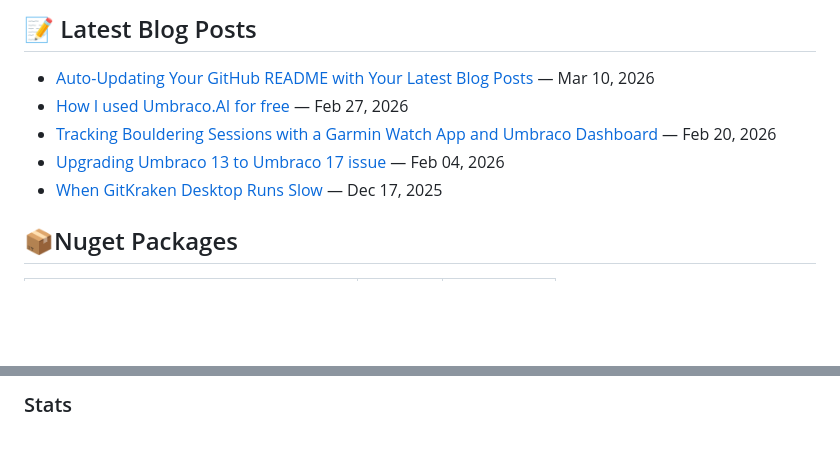
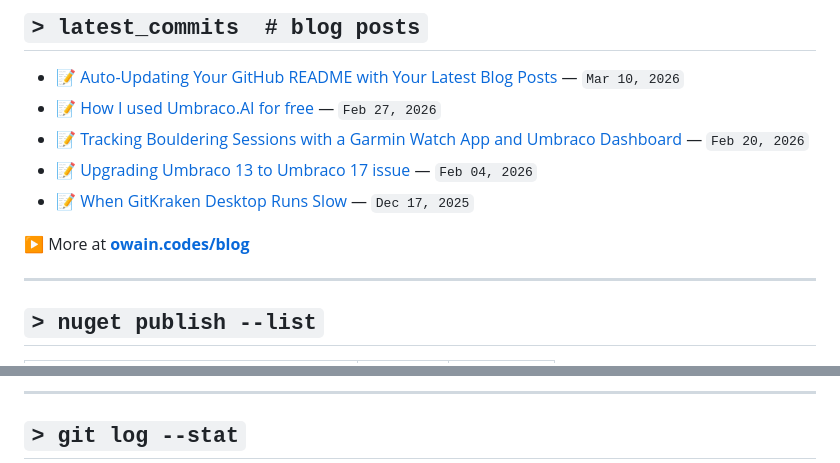
Before and after one commit to OwainWilliams/OwainWilliams, a Markdown page: README.md, 2 parts joined by grey strips. GitHub-like rendering; blank space fills up the shorter version.

```diff
--- a/README.md
+++ b/README.md
@@ -36,14 +101,18 @@ Here are some ideas to get you started:
 
-## 📝 Latest Blog Posts
+## `> latest_commits  # blog posts`
 
 <!-- BLOG-POST-LIST:START -->
-- [Auto-Updating Your GitHub README with Your Latest Blog Posts](https://owain.codes/blog/2026/march/auto-updating-your-github-readme-with-your-latest-blog-posts/) — Mar 10, 2026
-- [How I used Umbraco.AI for free](https://owain.codes/blog/2026/february/how-i-used-umbracoai-for-free/) — Feb 27, 2026
-- [Tracking Bouldering Sessions with a Garmin Watch App and Umbraco Dashboard](https://owain.codes/blog/2026/february/tracking-bouldering-sessions-with-a-garmin-watch-app-and-umbraco-dashboard/) — Feb 20, 2026
-- [Upgrading Umbraco 13 to Umbraco 17 issue](https://owain.codes/blog/2026/february/upgrading-umbraco-13-to-umbraco-17-issue/) — Feb 04, 2026
-- [When GitKraken Desktop Runs Slow](https://owain.codes/blog/2025/december/when-gitkraken-desktop-runs-slow/) — Dec 17, 2025
+- 📝 [Auto-Updating Your GitHub README with Your Latest Blog Posts](https://owain.codes/blog/2026/march/auto-updating-your-github-readme-with-your-latest-blog-posts/) — `Mar 10, 2026`
+- 📝 [How I used Umbraco.AI for free](https://owain.codes/blog/2026/february/how-i-used-umbracoai-for-free/) — `Feb 27, 2026`
+- 📝 [Tracking Bouldering Sessions with a Garmin Watch App and Umbraco Dashboard](https://owain.codes/blog/2026/february/tracking-bouldering-sessions-with-a-garmin-watch-app-and-umbraco-dashboard/) — `Feb 20, 2026`
+- 📝 [Upgrading Umbraco 13 to Umbraco 17 issue](https://owain.codes/blog/2026/february/upgrading-umbraco-13-to-umbraco-17-issue/) — `Feb 04, 2026`
+- 📝 [When GitKraken Desktop Runs Slow](https://owain.codes/blog/2025/december/when-gitkraken-desktop-runs-slow/) — `Dec 17, 2025`
 <!-- BLOG-POST-LIST:END -->
 
-## 📦Nuget Packages
+▶ More at **[owain.codes/blog](https://owain.codes)**
+
+---
+
+## `> nuget publish --list`
 
 <!-- NUGET-LIST:START -->
@@ -58,5 +127,9 @@ Here are some ideas to get you started:
 <!-- NUGET-LIST:END -->
 
-### Stats
+---
+
+## `> git log --stat`
+
+<div align="center">
 
 <picture>
```
Also changed, not shown: other parts of README.md (+160 -49 lines).
